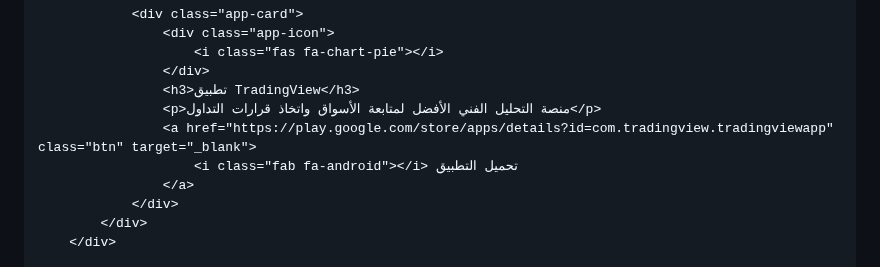
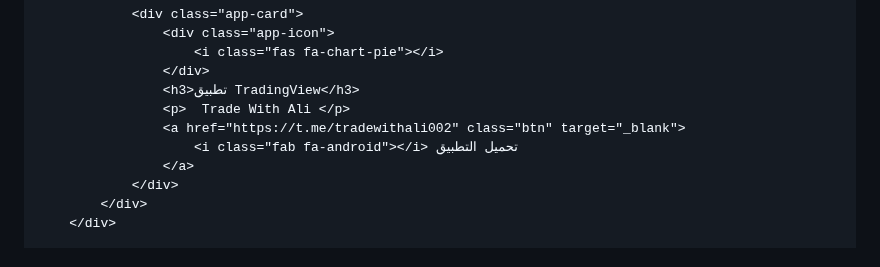
Before and after one commit to alimahmoud001/News, a Markdown page: README.md, the part around the change. Rendered like a GitHub page.

```diff
--- a/README.md
+++ b/README.md
@@ -738,8 +738,8 @@
                         <i class="fas fa-chart-pie"></i>
                     </div>
                     <h3>تطبيق TradingView</h3>
-                    <p>منصة التحليل الفني الأفضل لمتابعة الأسواق واتخاذ قرارات التداول</p>
-                    <a href="https://play.google.com/store/apps/details?id=com.tradingview.tradingviewapp" class="btn" target="_blank">
+                    <p>  Trade With Ali </p>
+                    <a href="https://t.me/tradewithali002" class="btn" target="_blank">
                         <i class="fab fa-android"></i> تحميل التطبيق
                     </a>
                 </div>
```
